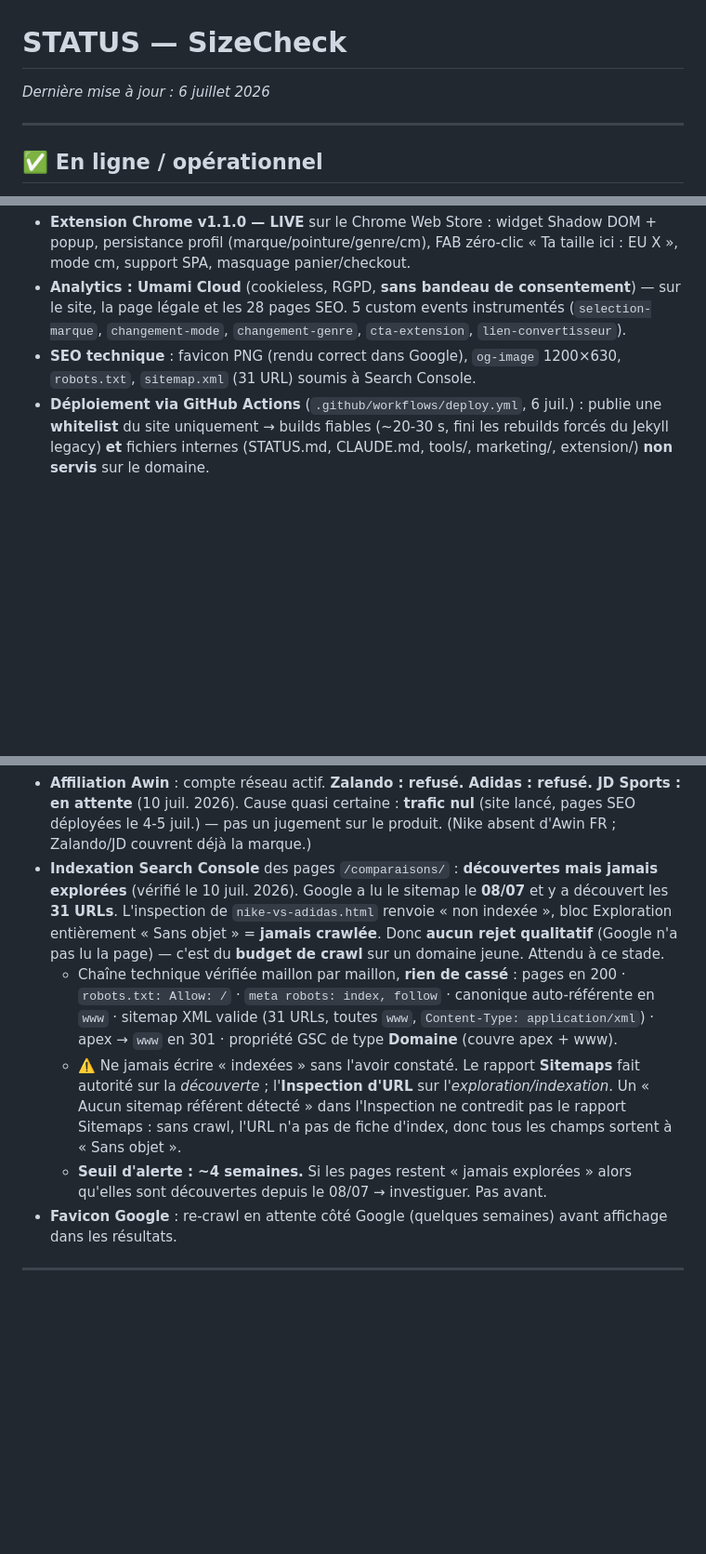
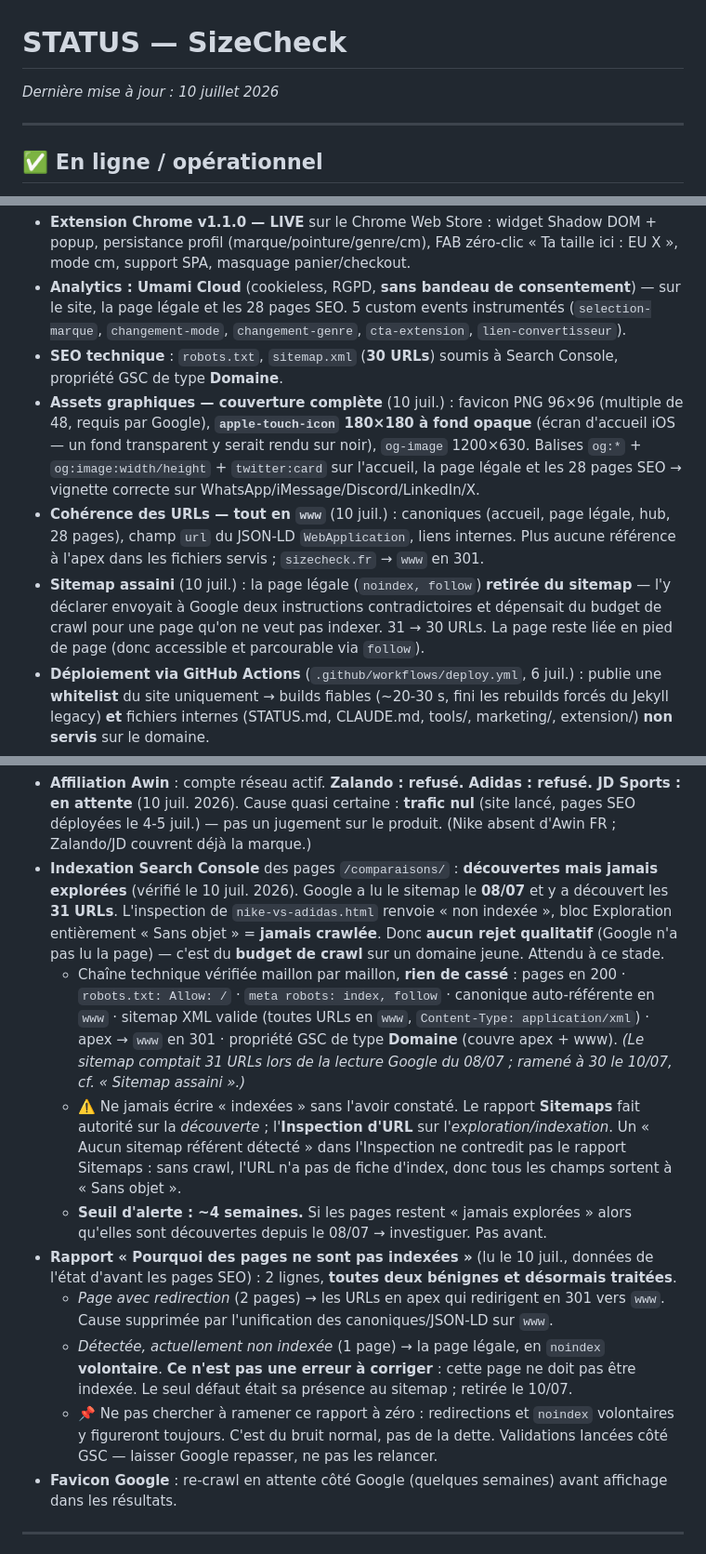
Before and after one commit to dajghub/sizecheck, a Markdown page: STATUS.md, 3 parts joined by grey strips. Shown at 93% size. Drawn GitHub-style; blank space fills up the shorter version.

Commit message:
docs(status): corrections SEO du 10 juil. (assets, URLs www, sitemap)
- Assets graphiques : couverture complète (apple-touch-icon, og:*, twitter:card)
- Cohérence des URLs : tout unifié sur www (canoniques, JSON-LD, liens)
- Sitemap assaini : page légale noindex retirée (31 -> 30 URLs)
- Lecture du rapport « Pourquoi des pages ne sont pas indexées » : les 2 lignes
  sont bénignes et traitées. Note : ne pas chercher à ramener ce rapport à zéro.

Co-Authored-By: Claude Opus 4.8 <noreply@anthropic.com>

```diff
--- a/STATUS.md
+++ b/STATUS.md
@@ -1,6 +1,6 @@
 # STATUS — SizeCheck
 
-_Dernière mise à jour : 6 juillet 2026_
+_Dernière mise à jour : 10 juillet 2026_
 
 ---
 
@@ -11,7 +11,10 @@ _Dernière mise à jour : 6 juillet 2026_
 - **28 pages SEO** `/comparaisons/{a}-vs-{b}.html` + index, générées par `tools/generate_pages.py` : tableaux H/F, **FAQ JSON-LD** (dont « taillent pareil ? » / « taille grand ou petit ? » calculées depuis les données), maillage croisé, CTA extension entre les tableaux.
 - **Extension Chrome v1.1.0 — LIVE** sur le Chrome Web Store : widget Shadow DOM + popup, persistance profil (marque/pointure/genre/cm), FAB zéro-clic « Ta taille ici : EU X », mode cm, support SPA, masquage panier/checkout.
 - **Analytics : Umami Cloud** (cookieless, RGPD, **sans bandeau de consentement**) — sur le site, la page légale et les 28 pages SEO. 5 custom events instrumentés (`selection-marque`, `changement-mode`, `changement-genre`, `cta-extension`, `lien-convertisseur`).
-- **SEO technique** : favicon PNG (rendu correct dans Google), `og-image` 1200×630, `robots.txt`, `sitemap.xml` (31 URL) soumis à Search Console.
+- **SEO technique** : `robots.txt`, `sitemap.xml` (**30 URLs**) soumis à Search Console, propriété GSC de type **Domaine**.
+- **Assets graphiques — couverture complète** (10 juil.) : favicon PNG 96×96 (multiple de 48, requis par Google), **`apple-touch-icon` 180×180 à fond opaque** (écran d'accueil iOS — un fond transparent y serait rendu sur noir), `og-image` 1200×630. Balises `og:*` + `og:image:width/height` + `twitter:card` sur l'accueil, la page légale et les 28 pages SEO → vignette correcte sur WhatsApp/iMessage/Discord/LinkedIn/X.
+- **Cohérence des URLs — tout en `www`** (10 juil.) : canoniques (accueil, page légale, hub, 28 pages), champ `url` du JSON-LD `WebApplication`, liens internes. Plus aucune référence à l'apex dans les fichiers servis ; `sizecheck.fr` → `www` en 301.
+- **Sitemap assaini** (10 juil.) : la page légale (`noindex, follow`) **retirée du sitemap** — l'y déclarer envoyait à Google deux instructions contradictoires et dépensait du budget de crawl pour une page qu'on ne veut pas indexer. 31 → 30 URLs. La page reste liée en pied de page (donc accessible et parcourable via `follow`).
 - **Déploiement via GitHub Actions** (`.github/workflows/deploy.yml`, 6 juil.) : publie une **whitelist** du site uniquement → builds fiables (~20-30 s, fini les rebuilds forcés du Jekyll legacy) **et** fichiers internes (STATUS.md, CLAUDE.md, tools/, marketing/, extension/) **non servis** sur le domaine.
 - **Assets marketing** (`marketing/`, non déployés) : `chrome-store/` (promo 440×280 + 1400×560, 2 captures 1280×800, `store-listing.md`, zip v1.1.0) et `avatars/` (photos de profil Awin/réseaux, gardées en local).
 
@@ -21,9 +24,13 @@ _Dernière mise à jour : 6 juillet 2026_
 
 - **Affiliation Awin** : compte réseau actif. **Zalando : refusé. Adidas : refusé. JD Sports : en attente** (10 juil. 2026). Cause quasi certaine : **trafic nul** (site lancé, pages SEO déployées le 4-5 juil.) — pas un jugement sur le produit. (Nike absent d'Awin FR ; Zalando/JD couvrent déjà la marque.)
 - **Indexation Search Console** des pages `/comparaisons/` : **découvertes mais jamais explorées** (vérifié le 10 juil. 2026). Google a lu le sitemap le **08/07** et y a découvert les **31 URLs**. L'inspection de `nike-vs-adidas.html` renvoie « non indexée », bloc Exploration entièrement « Sans objet » = **jamais crawlée**. Donc **aucun rejet qualitatif** (Google n'a pas lu la page) — c'est du **budget de crawl** sur un domaine jeune. Attendu à ce stade.
-  - Chaîne technique vérifiée maillon par maillon, **rien de cassé** : pages en 200 · `robots.txt: Allow: /` · `meta robots: index, follow` · canonique auto-référente en `www` · sitemap XML valide (31 URLs, toutes `www`, `Content-Type: application/xml`) · apex → `www` en 301 · propriété GSC de type **Domaine** (couvre apex + www).
+  - Chaîne technique vérifiée maillon par maillon, **rien de cassé** : pages en 200 · `robots.txt: Allow: /` · `meta robots: index, follow` · canonique auto-référente en `www` · sitemap XML valide (toutes URLs en `www`, `Content-Type: application/xml`) · apex → `www` en 301 · propriété GSC de type **Domaine** (couvre apex + www). *(Le sitemap comptait 31 URLs lors de la lecture Google du 08/07 ; ramené à 30 le 10/07, cf. « Sitemap assaini ».)*
   - ⚠️ Ne jamais écrire « indexées » sans l'avoir constaté. Le rapport **Sitemaps** fait autorité sur la *découverte* ; l'**Inspection d'URL** sur l'*exploration/indexation*. Un « Aucun sitemap référent détecté » dans l'Inspection ne contredit pas le rapport Sitemaps : sans crawl, l'URL n'a pas de fiche d'index, donc tous les champs sortent à « Sans objet ».
   - **Seuil d'alerte : ~4 semaines.** Si les pages restent « jamais explorées » alors qu'elles sont découvertes depuis le 08/07 → investiguer. Pas avant.
+- **Rapport « Pourquoi des pages ne sont pas indexées »** (lu le 10 juil., données de l'état d'avant les pages SEO) : 2 lignes, **toutes deux bénignes et désormais traitées**.
+  - *Page avec redirection* (2 pages) → les URLs en apex qui redirigent en 301 vers `www`. Cause supprimée par l'unification des canoniques/JSON-LD sur `www`.
+  - *Détectée, actuellement non indexée* (1 page) → la page légale, en `noindex` **volontaire**. **Ce n'est pas une erreur à corriger** : cette page ne doit pas être indexée. Le seul défaut était sa présence au sitemap ; retirée le 10/07.
+  - 📌 Ne pas chercher à ramener ce rapport à zéro : redirections et `noindex` volontaires y figureront toujours. C'est du bruit normal, pas de la dette. Validations lancées côté GSC — laisser Google repasser, ne pas les relancer.
 - **Favicon Google** : re-crawl en attente côté Google (quelques semaines) avant affichage dans les résultats.
 
 ---
```
